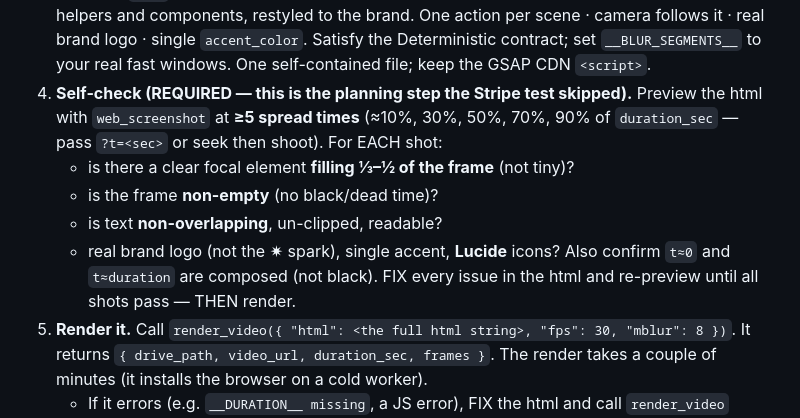
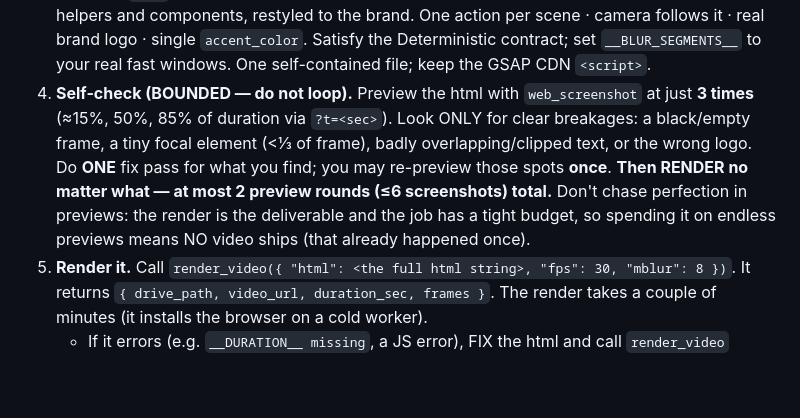
Before and after one commit to mecevit/puras_salus, a Markdown page: promo/SKILL.md, the part around the change. Rendered like a GitHub page; blank space fills up the shorter version.

Commit message:
promo: bound self-check to <=2 preview rounds then render (was looping ~19 screenshots and failing before render)

```diff
--- a/promo/SKILL.md
+++ b/promo/SKILL.md
@@ -171,15 +171,14 @@ re-derive. The kit has NO scene flow — you compose the timeline.
    scene · camera follows it · real brand logo · single `accent_color`. Satisfy the
    Deterministic contract; set `__BLUR_SEGMENTS__` to your real fast windows. One
    self-contained file; keep the GSAP CDN `<script>`.
-4. **Self-check (REQUIRED — this is the planning step the Stripe test skipped).**
-   Preview the html with `web_screenshot` at **≥5 spread times** (≈10%, 30%, 50%,
-   70%, 90% of `duration_sec` — pass `?t=<sec>` or seek then shoot). For EACH shot:
-   - is there a clear focal element **filling ⅓–½ of the frame** (not tiny)?
-   - is the frame **non-empty** (no black/dead time)?
-   - is text **non-overlapping**, un-clipped, readable?
-   - real brand logo (not the ✷ spark), single accent, **Lucide** icons?
-   Also confirm `t≈0` and `t≈duration` are composed (not black). FIX every issue in
-   the html and re-preview until all shots pass — THEN render.
+4. **Self-check (BOUNDED — do not loop).** Preview the html with `web_screenshot`
+   at just **3 times** (≈15%, 50%, 85% of duration via `?t=<sec>`). Look ONLY for
+   clear breakages: a black/empty frame, a tiny focal element (<⅓ of frame), badly
+   overlapping/clipped text, or the wrong logo. Do **ONE** fix pass for what you
+   find; you may re-preview those spots **once**. **Then RENDER no matter what —
+   at most 2 preview rounds (≤6 screenshots) total.** Don't chase perfection in
+   previews: the render is the deliverable and the job has a tight budget, so
+   spending it on endless previews means NO video ships (that already happened once).
 5. **Render it.** Call `render_video({ "html": <the full html string>, "fps": 30,
    "mblur": 8 })`. It returns `{ drive_path, video_url, duration_sec, frames }`.
    The render takes a couple of minutes (it installs the browser on a cold worker).
```
